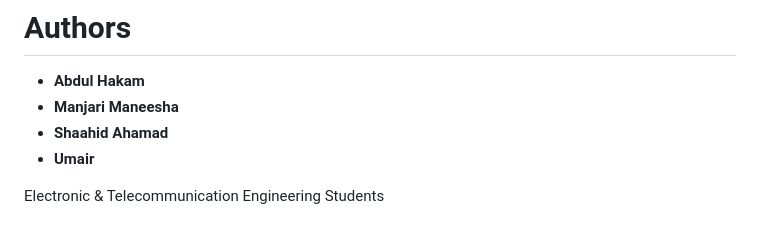
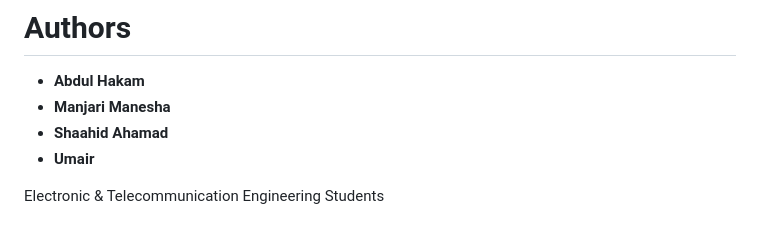
Before and after one commit to hakammra/falltrack-watch, a Markdown page: README.md, the part around the change. Drawn GitHub-style.

```diff
--- a/README.md
+++ b/README.md
@@ -174,7 +174,7 @@ falltrack-watch
 # Authors
 
 - **Abdul Hakam**
-- **Manjari Maneesha**
+- **Manjari Manesha**
 - **Shaahid Ahamad**
 - **Umair**
 <p>Electronic & Telecommunication Engineering Students</p>
```
